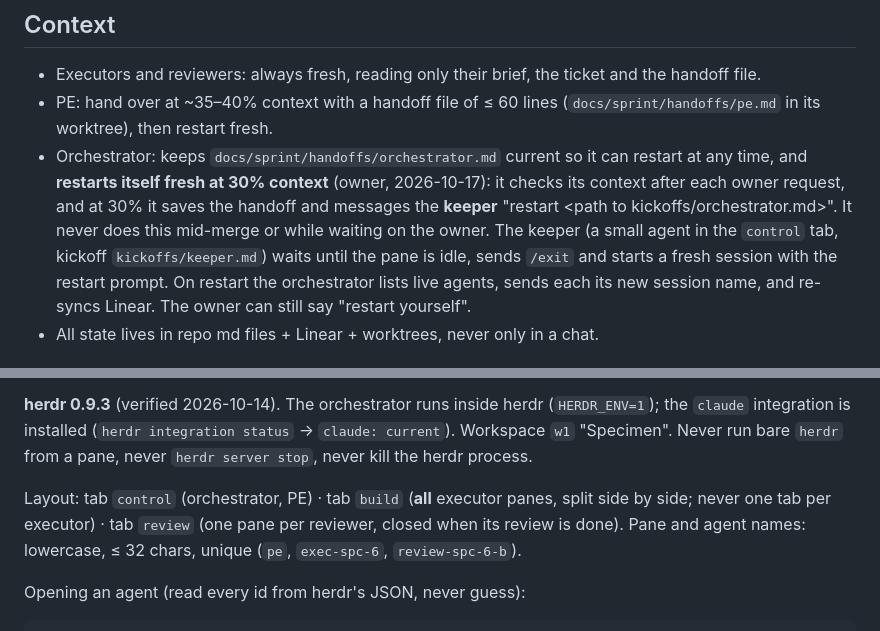
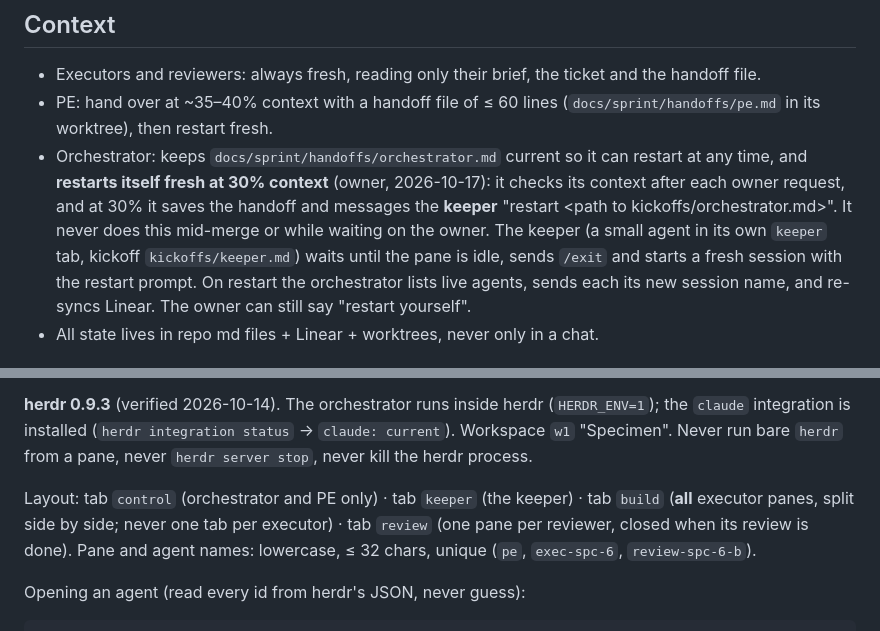
Before and after one commit to ayu-works/specimen, a Markdown page: docs/sprint/setup.md, 2 parts joined by grey strips. GitHub-like rendering.

Commit message:
Sprint docs: keeper gets its own tab
Co-Authored-By: Claude Opus 5.5 <noreply@anthropic.com>

```diff
--- a/docs/sprint/setup.md
+++ b/docs/sprint/setup.md
@@ -86,7 +86,7 @@ A reviewed script is never edited in place after review: new commit, and the dif
 - Executors and reviewers: always fresh, reading only their brief, the ticket and the handoff file.
 - PE: hand over at ~35–40% context with a handoff file of ≤ 60 lines (`docs/sprint/handoffs/pe.md` in its
   worktree), then restart fresh.
-- Orchestrator: keeps `docs/sprint/handoffs/orchestrator.md` current so it can restart at any time, and **restarts itself fresh at 30% context** (owner, 2026-10-17): it checks its context after each owner request, and at 30% it saves the handoff and messages the **keeper** "restart <its pane> <path to kickoffs/orchestrator.md>". It never does this mid-merge or while waiting on the owner. The keeper (a small agent in the `control` tab, kickoff `kickoffs/keeper.md`) waits until the pane is idle, sends `/exit` and starts a fresh session with the restart prompt. On restart the orchestrator
+- Orchestrator: keeps `docs/sprint/handoffs/orchestrator.md` current so it can restart at any time, and **restarts itself fresh at 30% context** (owner, 2026-10-17): it checks its context after each owner request, and at 30% it saves the handoff and messages the **keeper** "restart <its pane> <path to kickoffs/orchestrator.md>". It never does this mid-merge or while waiting on the owner. The keeper (a small agent in its own `keeper` tab, kickoff `kickoffs/keeper.md`) waits until the pane is idle, sends `/exit` and starts a fresh session with the restart prompt. On restart the orchestrator
   lists live agents, sends each its new session name, and re-syncs Linear. The owner can still say "restart yourself".
 - All state lives in repo md files + Linear + worktrees, never only in a chat.
 
@@ -116,7 +116,7 @@ orchestrator keeps the live log on branch `sprint/log` (worktree `worktrees/spri
 installed (`herdr integration status` → `claude: current`). Workspace `w1` "Specimen". Never run bare `herdr` from a
 pane, never `herdr server stop`, never kill the herdr process.
 
-Layout: tab `control` (orchestrator, PE) · tab `build` (**all** executor panes, split side by side; never one tab per executor) · tab `review` (one pane per
+Layout: tab `control` (orchestrator and PE only) · tab `keeper` (the keeper) · tab `build` (**all** executor panes, split side by side; never one tab per executor) · tab `review` (one pane per
 reviewer, closed when its review is done). Pane and agent names: lowercase, ≤ 32 chars, unique (`pe`,
 `exec-spc-6`, `review-spc-6-b`).
 
```
Also changed, not shown: 1 other file.
